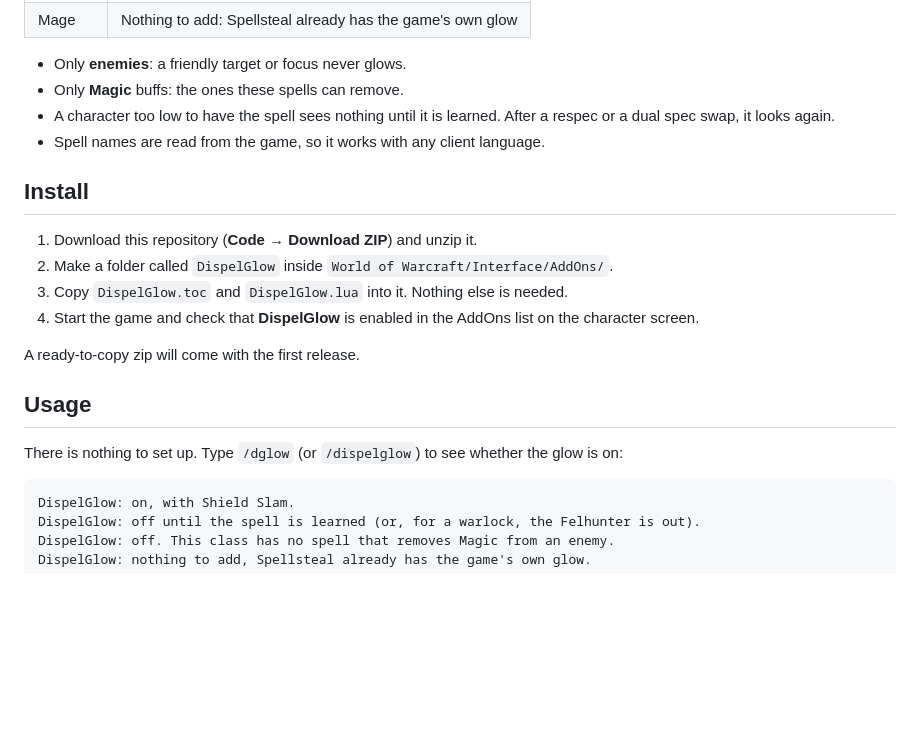
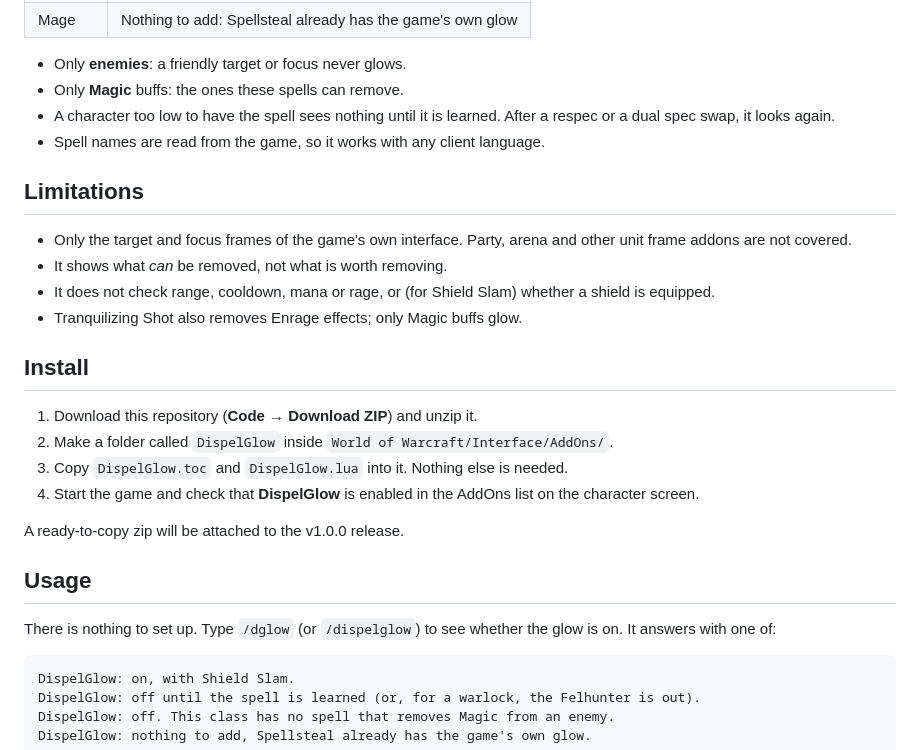
Before and after one commit to zxxdev/DispelGlow, a Markdown page: README.md, the part around one of its changes. GitHub-like rendering; blank space fills up the shorter version.

````diff
--- a/README.md
+++ b/README.md
@@ -31,6 +32,13 @@ The glow appears only if your character has one of these spells:
 - A character too low to have the spell sees nothing until it is learned. After a respec or a dual spec swap, it looks again.
 - Spell names are read from the game, so it works with any client language.
 
+## Limitations
+
+- Only the target and focus frames of the game's own interface. Party, arena and other unit frame addons are not covered.
+- It shows what *can* be removed, not what is worth removing.
+- It does not check range, cooldown, mana or rage, or (for Shield Slam) whether a shield is equipped.
+- Tranquilizing Shot also removes Enrage effects; only Magic buffs glow.
+
 ## Install
 
 1. Download this repository (**Code → Download ZIP**) and unzip it.
@@ -38,11 +46,11 @@ The glow appears only if your character has one of these spells:
 3. Copy `DispelGlow.toc` and `DispelGlow.lua` into it. Nothing else is needed.
 4. Start the game and check that **DispelGlow** is enabled in the AddOns list on the character screen.
 
-A ready-to-copy zip will come with the first release.
+A ready-to-copy zip will be attached to the v1.0.0 release.
 
 ## Usage
 
-There is nothing to set up. Type `/dglow` (or `/dispelglow`) to see whether the glow is on:
+There is nothing to set up. Type `/dglow` (or `/dispelglow`) to see whether the glow is on. It answers with one of:
 
 ```text
 DispelGlow: on, with Shield Slam.
````
Also changed, not shown: other parts of README.md (+14 -31 lines), CHANGELOG.md (+1 -1 lines), docs/images/target-frame-glow.png.
